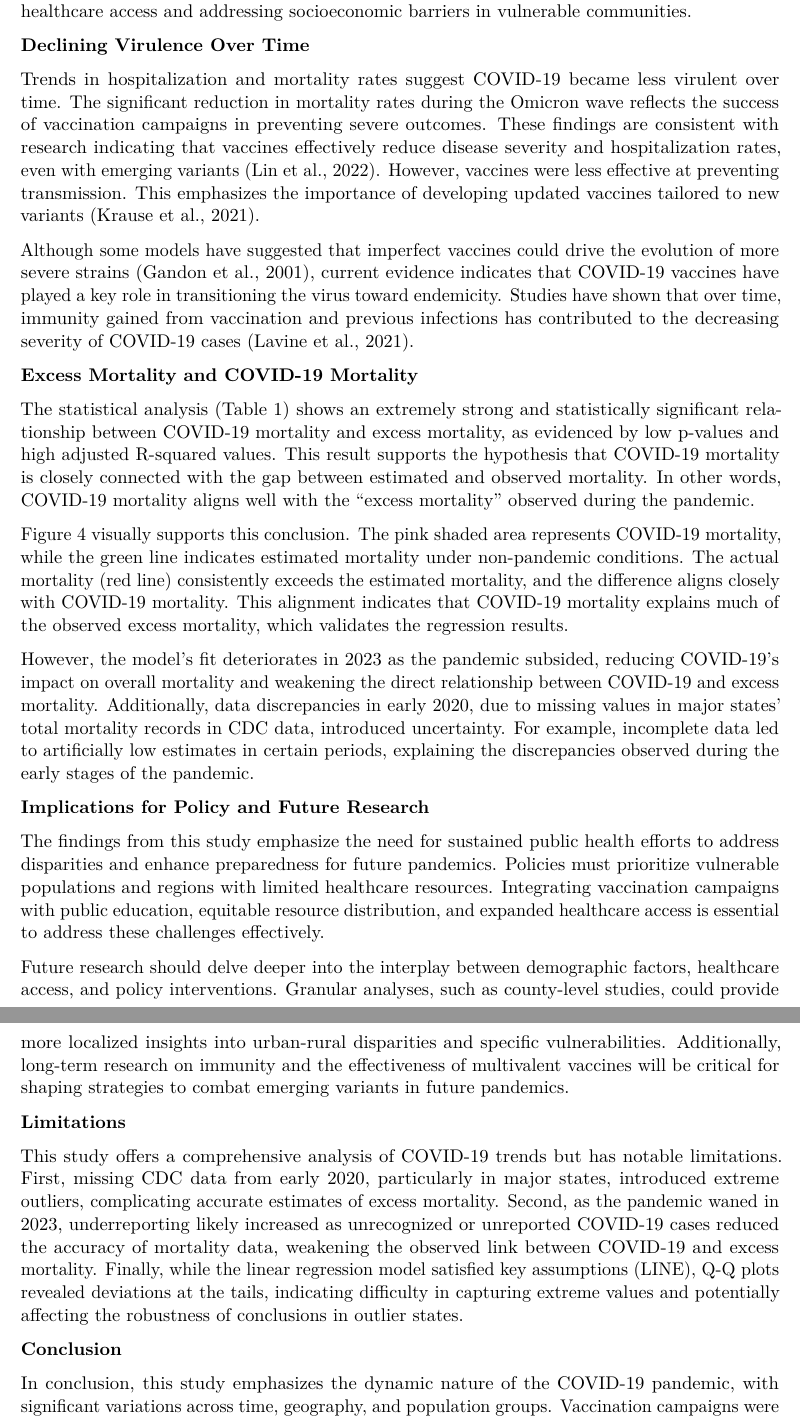
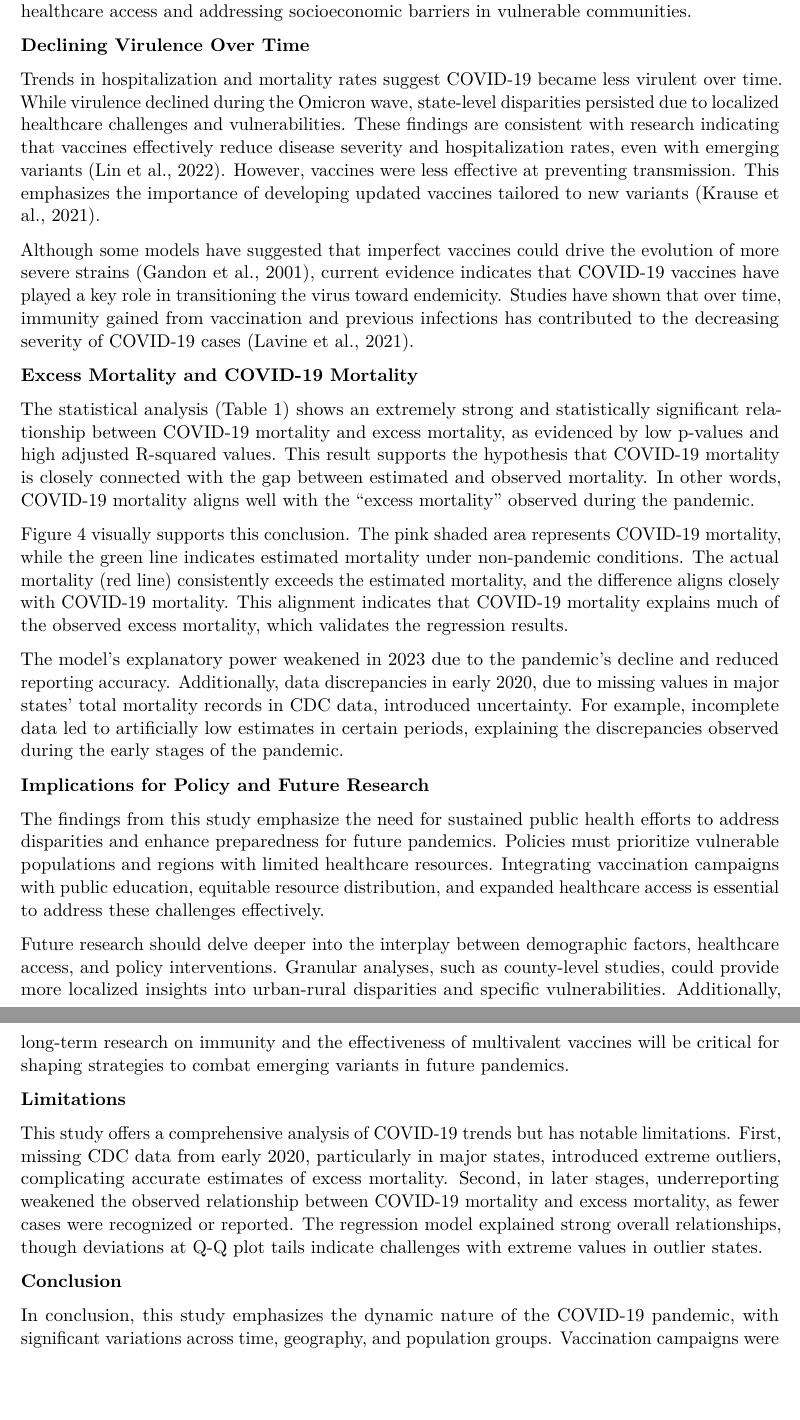
Before and after one commit to Arthur0Zeng/BST2602024FallFinalProject, a Quarto document (code/report.qmd): two parts of pages 6 and 7 of 9, joined at a grey line, cut so that both start at the same text, the shorter picture padded with empty space. Rendered offline with R 4.5, knitr and Pandoc in place of Quarto, then LaTeX, with nearby package versions.

Commit message:
updatedreport

```diff
--- a/code/report.qmd
+++ b/code/report.qmd
@@ -78,7 +79,7 @@ Additionally, structural inequities, such as systemic racism, further exacerbate
 
 **Declining Virulence Over Time**
 
-Trends in hospitalization and mortality rates suggest COVID-19 became less virulent over time. The significant reduction in mortality rates during the Omicron wave reflects the success of vaccination campaigns in preventing severe outcomes. These findings are consistent with research indicating that vaccines effectively reduce disease severity and hospitalization rates, even with emerging variants (Lin et al., 2022). However, vaccines were less effective at preventing transmission. This emphasizes the importance of developing updated vaccines tailored to new variants (Krause et al., 2021).
+Trends in hospitalization and mortality rates suggest COVID-19 became less virulent over time. While virulence declined during the Omicron wave, state-level disparities persisted due to localized healthcare challenges and vulnerabilities. These findings are consistent with research indicating that vaccines effectively reduce disease severity and hospitalization rates, even with emerging variants (Lin et al., 2022). However, vaccines were less effective at preventing transmission. This emphasizes the importance of developing updated vaccines tailored to new variants (Krause et al., 2021).
 
 Although some models have suggested that imperfect vaccines could drive the evolution of more severe strains (Gandon et al., 2001), current evidence indicates that COVID-19 vaccines have played a key role in transitioning the virus toward endemicity. Studies have shown that over time, immunity gained from vaccination and previous infections has contributed to the decreasing severity of COVID-19 cases (Lavine et al., 2021).
 
@@ -88,7 +89,7 @@ The statistical analysis (Table 1) shows an extremely strong and statistically s
 
 Figure 4 visually supports this conclusion. The pink shaded area represents COVID-19 mortality, while the green line indicates estimated mortality under non-pandemic conditions. The actual mortality (red line) consistently exceeds the estimated mortality, and the difference aligns closely with COVID-19 mortality. This alignment indicates that COVID-19 mortality explains much of the observed excess mortality, which validates the regression results.
 
-However, the model’s fit deteriorates in 2023 as the pandemic subsided, reducing COVID-19’s impact on overall mortality and weakening the direct relationship between COVID-19 and excess mortality. Additionally, data discrepancies in early 2020, due to missing values in major states' total mortality records in CDC data, introduced uncertainty. For example, incomplete data led to artificially low estimates in certain periods, explaining the discrepancies observed during the early stages of the pandemic.
+The model’s explanatory power weakened in 2023 due to the pandemic’s decline and reduced reporting accuracy. Additionally, data discrepancies in early 2020, due to missing values in major states' total mortality records in CDC data, introduced uncertainty. For example, incomplete data led to artificially low estimates in certain periods, explaining the discrepancies observed during the early stages of the pandemic.
 
 **Implications for Policy and Future Research**
 
@@ -98,7 +99,7 @@ Future research should delve deeper into the interplay between demographic facto
 
 **Limitations**
 
-This study offers a comprehensive analysis of COVID-19 trends but has notable limitations. First, missing CDC data from early 2020, particularly in major states, introduced extreme outliers, complicating accurate estimates of excess mortality. Second, as the pandemic waned in 2023, underreporting likely increased as unrecognized or unreported COVID-19 cases reduced the accuracy of mortality data, weakening the observed link between COVID-19 and excess mortality. Finally, while the linear regression model satisfied key assumptions (LINE), Q-Q plots revealed deviations at the tails, indicating difficulty in capturing extreme values and potentially affecting the robustness of conclusions in outlier states.
+This study offers a comprehensive analysis of COVID-19 trends but has notable limitations. First, missing CDC data from early 2020, particularly in major states, introduced extreme outliers, complicating accurate estimates of excess mortality. Second, in later stages, underreporting weakened the observed relationship between COVID-19 mortality and excess mortality, as fewer cases were recognized or reported. The regression model explained strong overall relationships, though deviations at Q-Q plot tails indicate challenges with extreme values in outlier states.
 
 **Conclusion**
 
```
Also changed, not shown: code/report.qmd (1 more changed lines).
